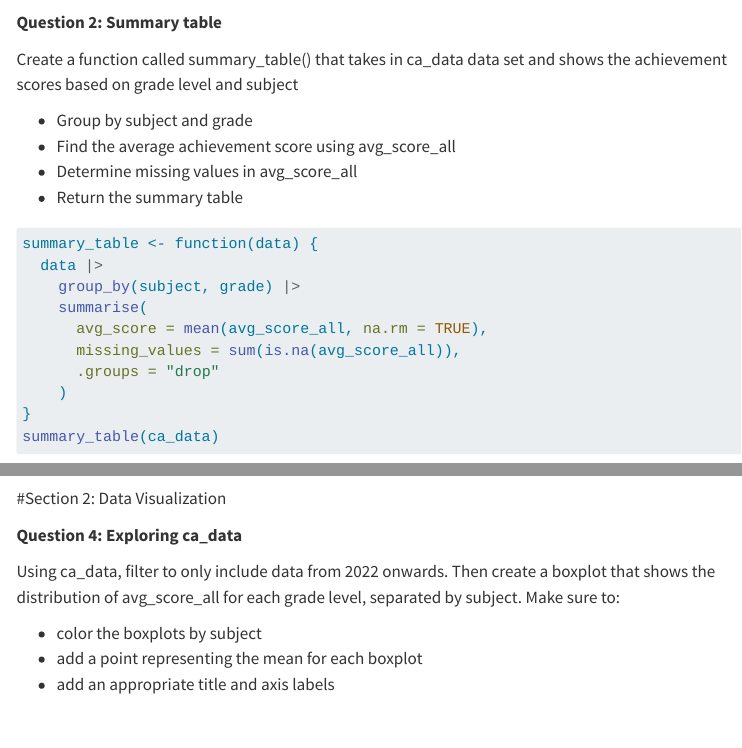
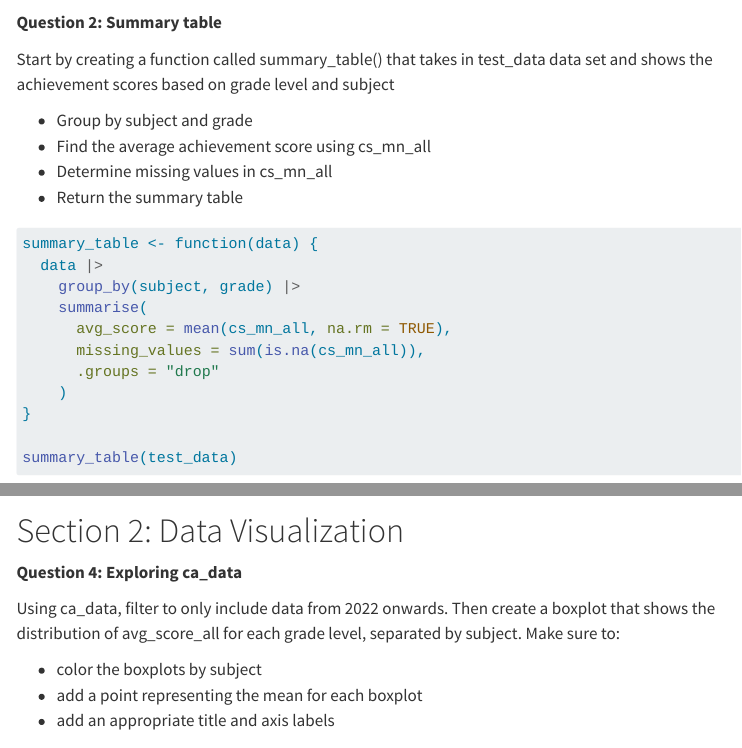
Before and after one commit to hstack2003/STAT_331_Group_Project, a Quarto document (Lab_with_Solutions.qmd): the page in a window 1100 px wide, from 2960 px down, and a second part further down, joined at a grey line. Rendered offline with R 4.5, knitr and Pandoc in place of Quarto, with nearby package versions; some code elsewhere in the file could not run offline; menus at the side of the page are left out; long lines of code are wrapped.

Commit message:
formatting

````diff
--- a/Lab_with_Solutions.qmd
+++ b/Lab_with_Solutions.qmd
@@ -109,23 +109,24 @@
 
 **Question 2: Summary table**
 
-Create a function called summary_table() that takes in ca_data data set and shows the achievement scores based on grade level and subject
+Start by creating a function called summary_table() that takes in test_data data set and shows the achievement scores based on grade level and subject
 
 -   Group by subject and grade
--   Find the average achievement score using avg_score_all
--   Determine missing values in avg_score_all
+-   Find the average achievement score using cs_mn_all
+-   Determine missing values in cs_mn_all
 -   Return the summary table
 ```{r}
 summary_table <- function(data) {
   data |>
     group_by(subject, grade) |>
     summarise(
-      avg_score = mean(avg_score_all, na.rm = TRUE),
-      missing_values = sum(is.na(avg_score_all)),
+      avg_score = mean(cs_mn_all, na.rm = TRUE),
+      missing_values = sum(is.na(cs_mn_all)),
       .groups = "drop"
     )
 }
-summary_table(ca_data)
+
+summary_table(test_data)
 ```
 
 **Question 3: Demographics**
````
Also changed, not shown: Lab_with_Solutions.html, Lab_with_Solutions.qmd (6 more changed lines).
